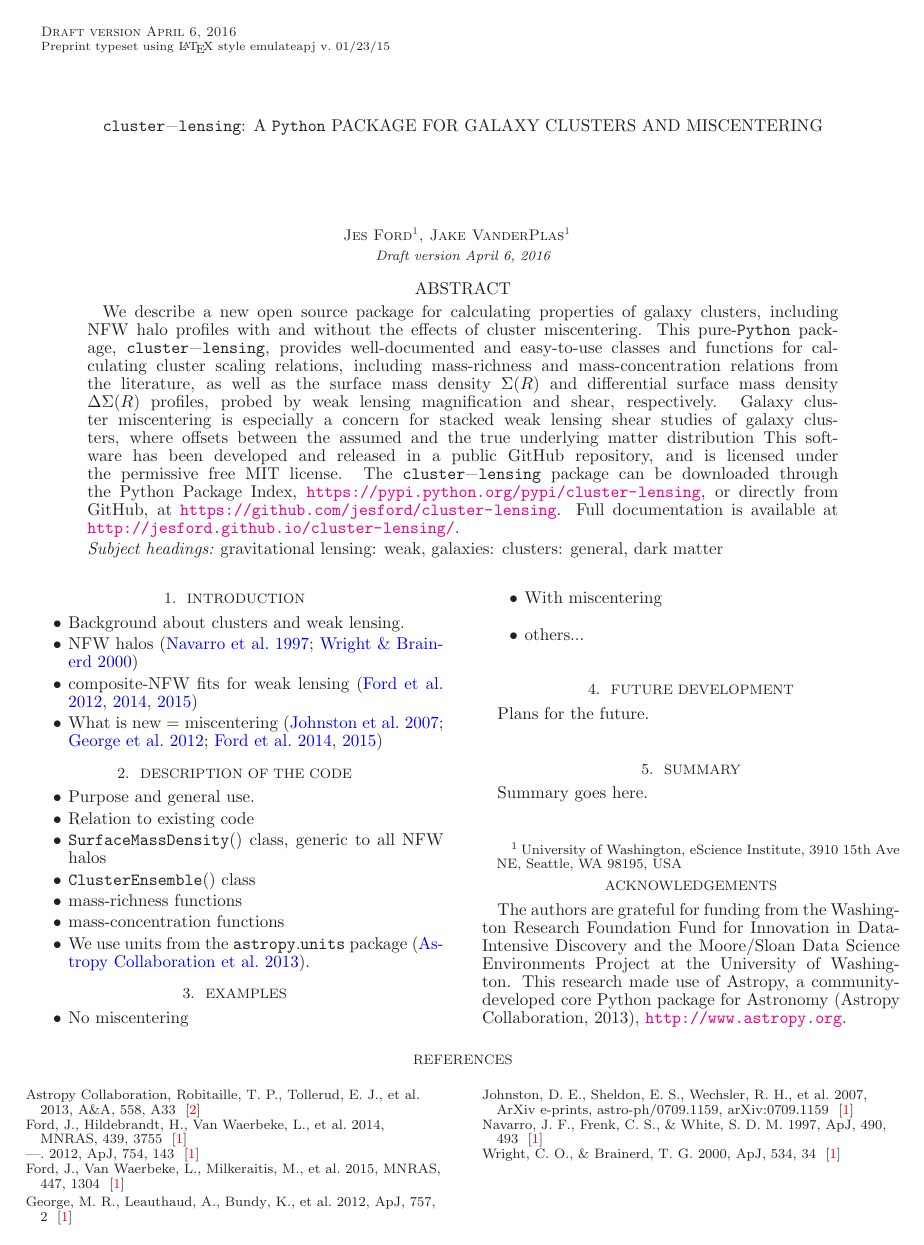
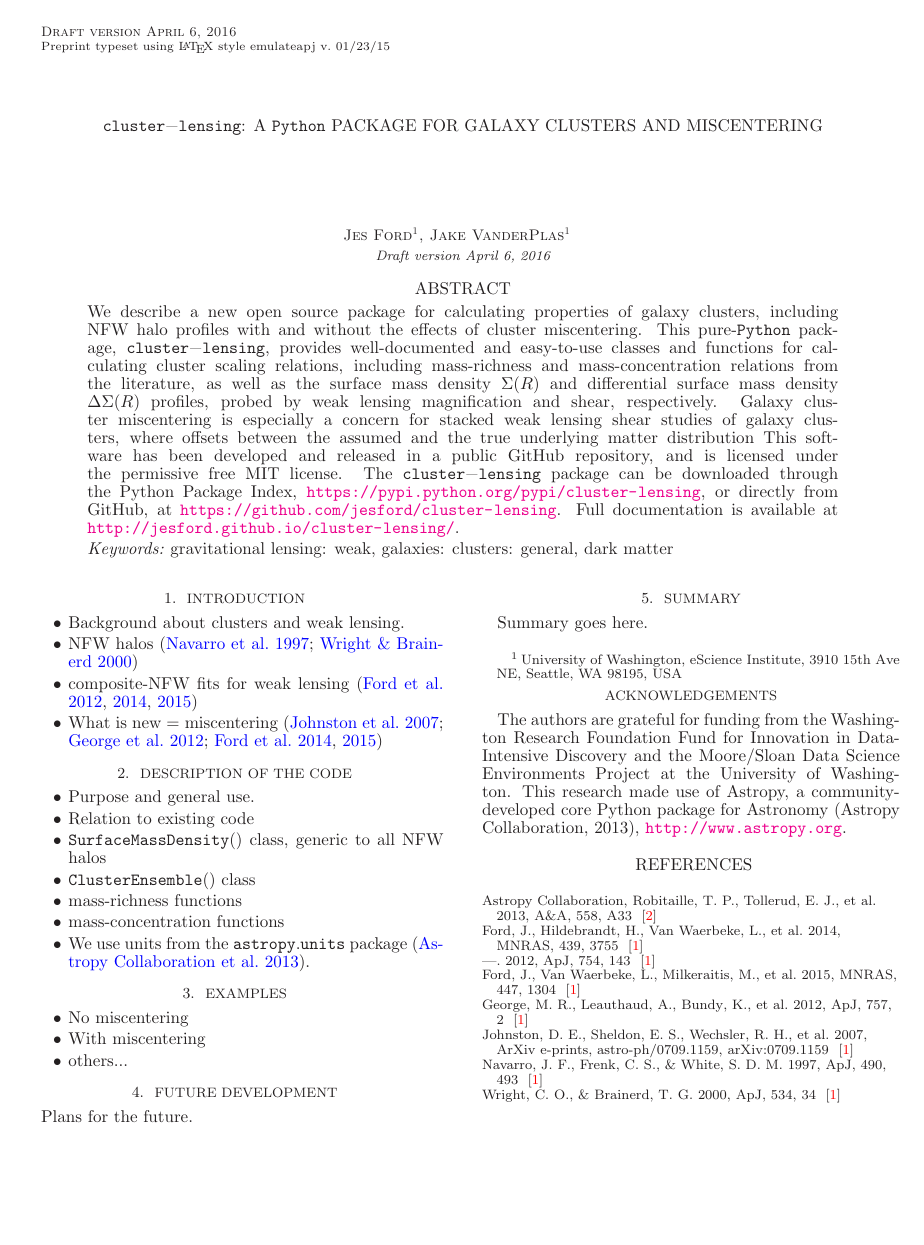
Before and after one commit to jesford/paper-on-cluster-lensing, a LaTeX document (clusterlensing.tex): page 1 of 2 before the commit and the whole page after it. Compiled offline with LaTeX, dvips and Ghostscript.

Commit message:
add iop option

```diff
--- a/clusterlensing.tex
+++ b/clusterlensing.tex
@@ -1,4 +1,4 @@
-\documentclass{emulateapj}
+\documentclass[iop]{emulateapj}
 
 \usepackage{color}
 \usepackage{graphicx}
```
